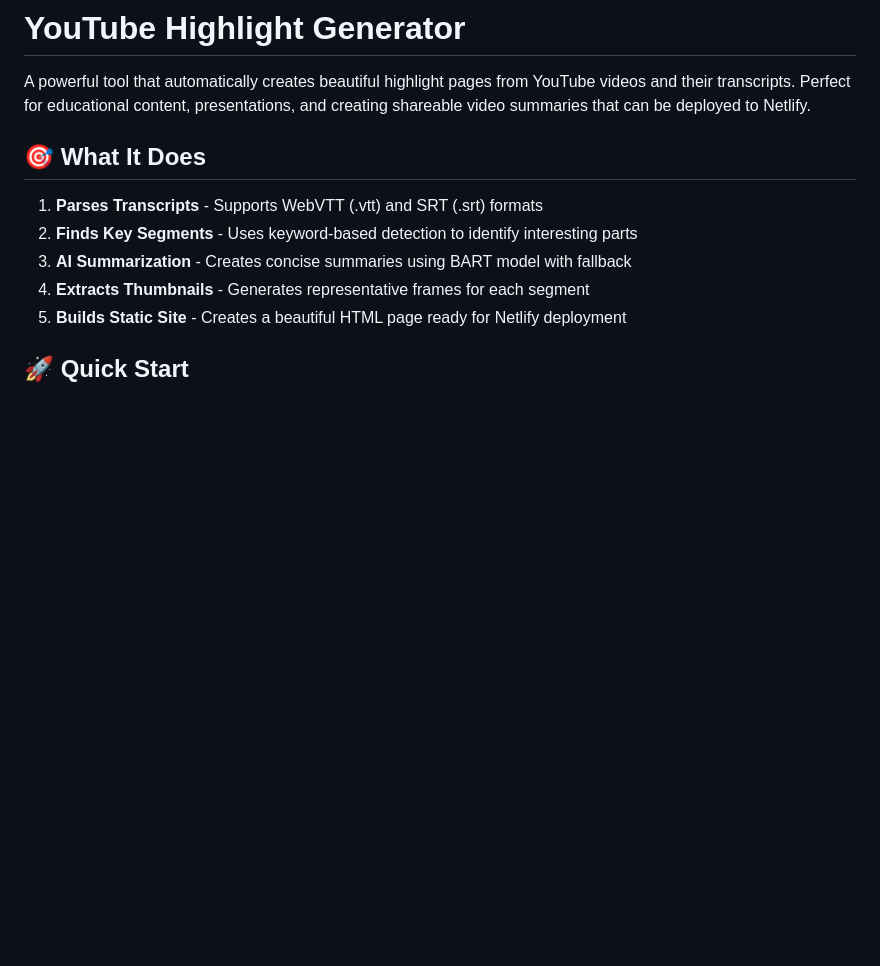
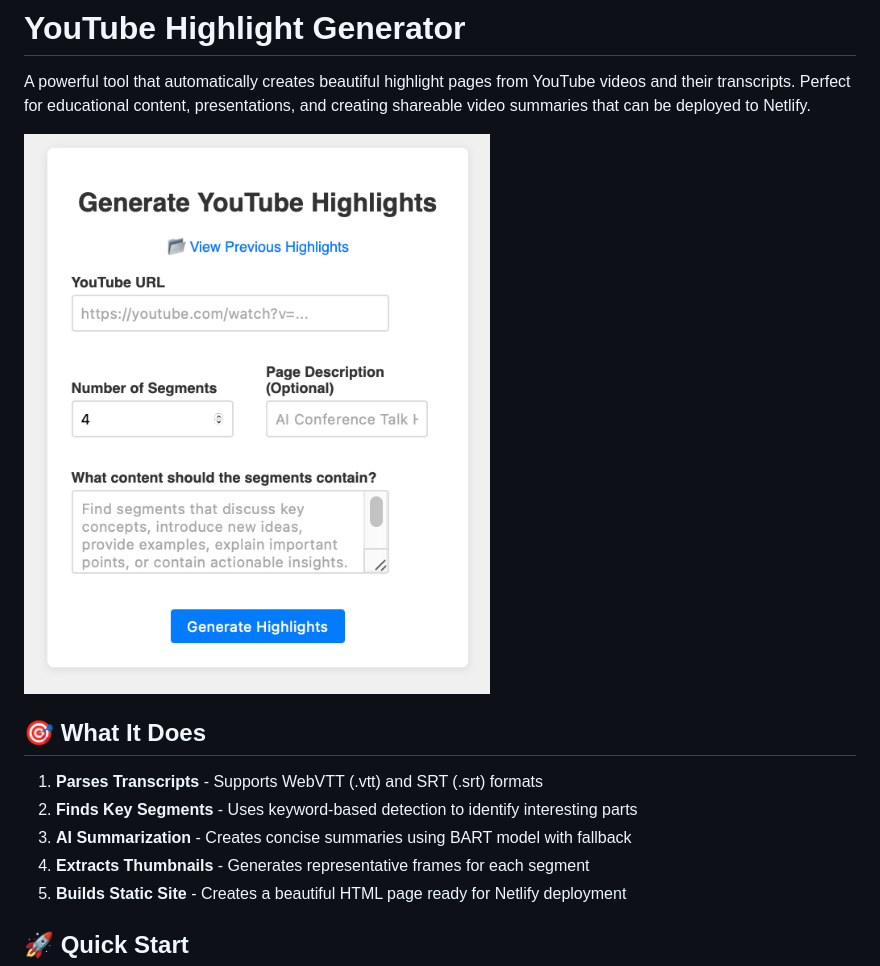
Before and after one commit to duhring/Builds-youtube_highlight_generator, a Markdown page: README.md, the part around the change. Drawn GitHub-style; blank space fills up the shorter version.

```diff
--- a/README.md
+++ b/README.md
@@ -1,6 +1,8 @@
 # YouTube Highlight Generator
 
 A powerful tool that automatically creates beautiful highlight pages from YouTube videos and their transcripts. Perfect for educational content, presentations, and creating shareable video summaries that can be deployed to Netlify.
+
+![Input Cature](1-Input-capture.png)
 
 ## 🎯 What It Does
 
```
